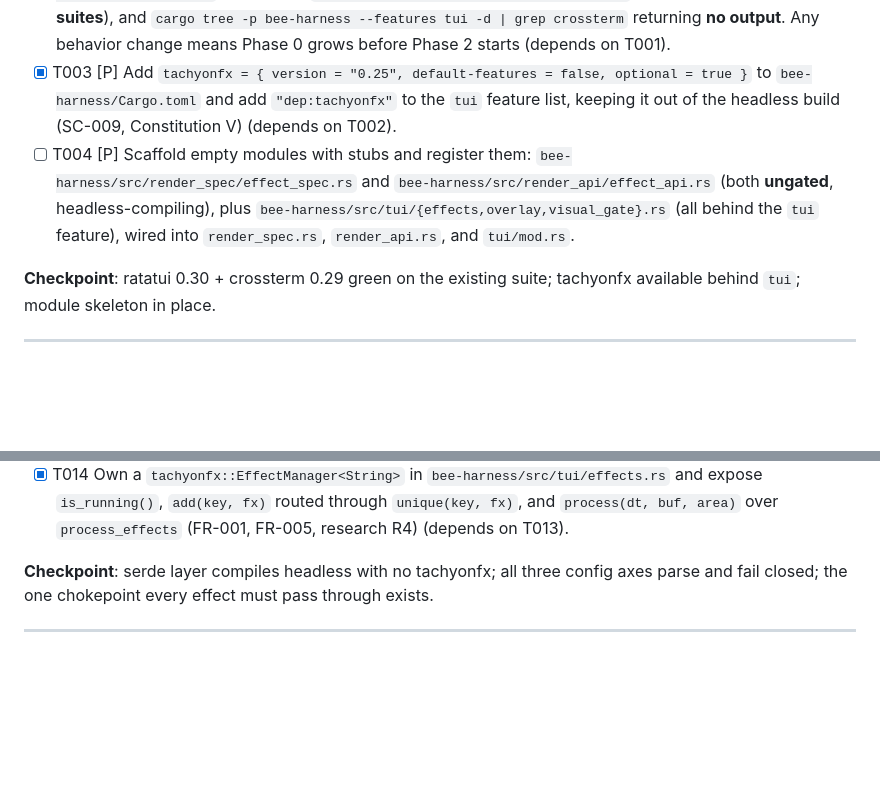
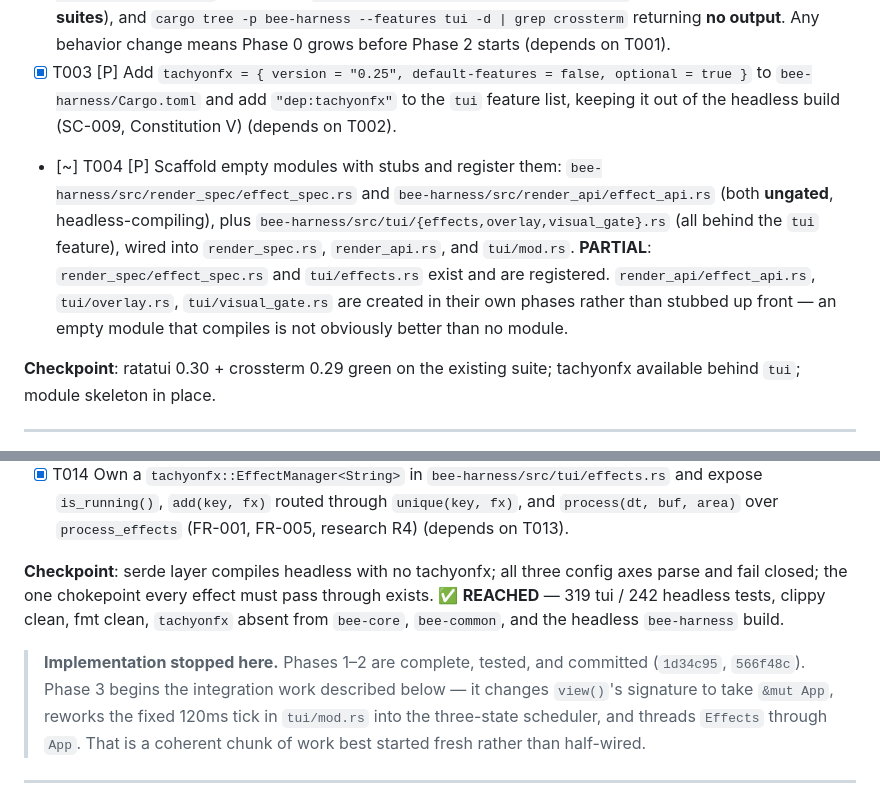
Before and after one commit to shart-cloud/bee, a Markdown page: specs/009-tachyonfx-effects/tasks.md, 2 parts joined by grey strips. GitHub-like rendering; blank space fills up the shorter version.

Commit message:
docs(009): record Phase 1-2 completion and the Phase 3 handoff point
Co-Authored-By: Claude Opus 4.8 <noreply@anthropic.com>

```diff
--- a/specs/009-tachyonfx-effects/tasks.md
+++ b/specs/009-tachyonfx-effects/tasks.md
@@ -31,7 +31,7 @@ a kill switch across established call sites is the exact failure mode FR-006c ex
 - [X] T001 In `bee-harness/Cargo.toml`, bump `ratatui` `0.29` → `0.30` and `crossterm` `0.28` → `0.29`; leave `rustyline` pinned at `17`; leave the `tui` feature list unchanged (`"ratatui/crossterm"`, **no** `crossterm_0_28` — it cannot hold the version, research R2/D1). Manifest-only: no source file changes are expected.
 - [X] T002 Verify the Phase 0 gate: `cargo check -p bee-harness --features tui` (0 errors, 0 warnings), `cargo check -p bee-harness` (headless), `cargo test -p bee-harness --features tui` (**291 passed, 0 failed, 28 suites**), and `cargo tree -p bee-harness --features tui -d | grep crossterm` returning **no output**. Any behavior change means Phase 0 grows before Phase 2 starts (depends on T001).
 - [X] T003 [P] Add `tachyonfx = { version = "0.25", default-features = false, optional = true }` to `bee-harness/Cargo.toml` and add `"dep:tachyonfx"` to the `tui` feature list, keeping it out of the headless build (SC-009, Constitution V) (depends on T002).
-- [ ] T004 [P] Scaffold empty modules with stubs and register them: `bee-harness/src/render_spec/effect_spec.rs` and `bee-harness/src/render_api/effect_api.rs` (both **ungated**, headless-compiling), plus `bee-harness/src/tui/{effects,overlay,visual_gate}.rs` (all behind the `tui` feature), wired into `render_spec.rs`, `render_api.rs`, and `tui/mod.rs`.
+- [~] T004 [P] Scaffold empty modules with stubs and register them: `bee-harness/src/render_spec/effect_spec.rs` and `bee-harness/src/render_api/effect_api.rs` (both **ungated**, headless-compiling), plus `bee-harness/src/tui/{effects,overlay,visual_gate}.rs` (all behind the `tui` feature), wired into `render_spec.rs`, `render_api.rs`, and `tui/mod.rs`. **PARTIAL**: `render_spec/effect_spec.rs` and `tui/effects.rs` exist and are registered. `render_api/effect_api.rs`, `tui/overlay.rs`, `tui/visual_gate.rs` are created in their own phases rather than stubbed up front — an empty module that compiles is not obviously better than no module.
 
 **Checkpoint**: ratatui 0.30 + crossterm 0.29 green on the existing suite; tachyonfx available behind `tui`; module skeleton in place.
 
@@ -55,7 +55,13 @@ user story routes through.
 - [X] T013 Establish the resolver chokepoint `fn resolve(spec: &EffectSpec, ctx: &ResolveCtx) -> Option<tachyonfx::Effect>` in `bee-harness/src/tui/effects.rs`, with `ResolveCtx` carrying the active theme, target `Rect`, and the three presentation axes. Return `None` (meaning "render final content, register nothing") when animations are disabled, when the area is 0×0, or when `visual_level == None`; per-variant `None` under `NO_COLOR` for the four color variants. Variant→tachyonfx mapping arrives in T016 (FR-006b, FR-006d, FR-024, research R5) (depends on T003, T005, T010).
 - [X] T014 Own a `tachyonfx::EffectManager<String>` in `bee-harness/src/tui/effects.rs` and expose `is_running()`, `add(key, fx)` routed through `unique(key, fx)`, and `process(dt, buf, area)` over `process_effects` (FR-001, FR-005, research R4) (depends on T013).
 
-**Checkpoint**: serde layer compiles headless with no tachyonfx; all three config axes parse and fail closed; the one chokepoint every effect must pass through exists.
+**Checkpoint**: serde layer compiles headless with no tachyonfx; all three config axes parse and fail closed; the one chokepoint every effect must pass through exists. ✅ **REACHED** — 319 tui / 242 headless tests, clippy clean, fmt clean, `tachyonfx` absent from `bee-core`, `bee-common`, and the headless `bee-harness` build.
+
+> **Implementation stopped here.** Phases 1–2 are complete, tested, and committed
+> (`1d34c95`, `566f48c`). Phase 3 begins the integration work described below — it changes
+> `view()`'s signature to take `&mut App`, reworks the fixed 120ms tick in `tui/mod.rs` into the
+> three-state scheduler, and threads `Effects` through `App`. That is a coherent chunk of work best
+> started fresh rather than half-wired.
 
 ---
 
```
